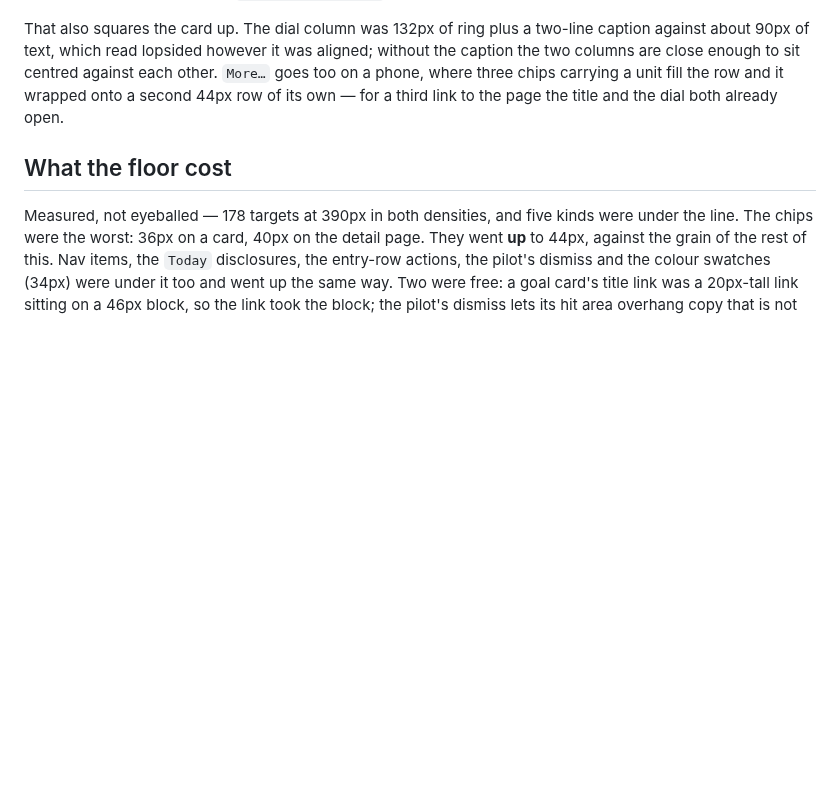
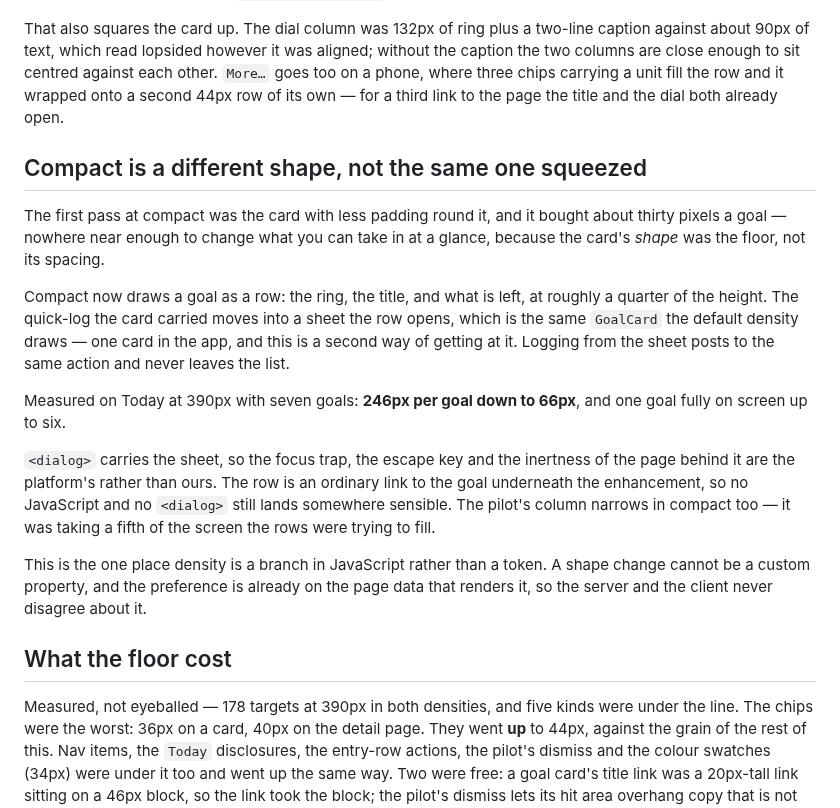
Before and after one commit to Travja/Nova, a Markdown page: docs/issues/32-mobile-density.md, the part around the change. GitHub-like rendering; blank space fills up the shorter version.

```diff
--- a/docs/issues/32-mobile-density.md
+++ b/docs/issues/32-mobile-density.md
@@ -75,6 +75,31 @@ against each other. `More…` goes too on a phone, where three chips carrying a
 unit fill the row and it wrapped onto a second 44px row of its own — for a
 third link to the page the title and the dial both already open.
 
+## Compact is a different shape, not the same one squeezed
+
+The first pass at compact was the card with less padding round it, and it bought
+about thirty pixels a goal — nowhere near enough to change what you can take in
+at a glance, because the card's _shape_ was the floor, not its spacing.
+
+Compact now draws a goal as a row: the ring, the title, and what is left, at
+roughly a quarter of the height. The quick-log the card carried moves into a
+sheet the row opens, which is the same `GoalCard` the default density draws —
+one card in the app, and this is a second way of getting at it. Logging from the
+sheet posts to the same action and never leaves the list.
+
+Measured on Today at 390px with seven goals: **246px per goal down to 66px**, and
+one goal fully on screen up to six.
+
+`<dialog>` carries the sheet, so the focus trap, the escape key and the
+inertness of the page behind it are the platform's rather than ours. The row is
+an ordinary link to the goal underneath the enhancement, so no JavaScript and no
+`<dialog>` still lands somewhere sensible. The pilot's column narrows in compact
+too — it was taking a fifth of the screen the rows were trying to fill.
+
+This is the one place density is a branch in JavaScript rather than a token. A
+shape change cannot be a custom property, and the preference is already on the
+page data that renders it, so the server and the client never disagree about it.
+
 ## What the floor cost
 
 Measured, not eyeballed — 178 targets at 390px in both densities, and five kinds
```
Also changed, not shown: docs/screenshots/density-after-today-compact.png, docs/screenshots/density-compact-dashboard.png (added), docs/screenshots/density-compact-sheet.png (added), 7 other files.
